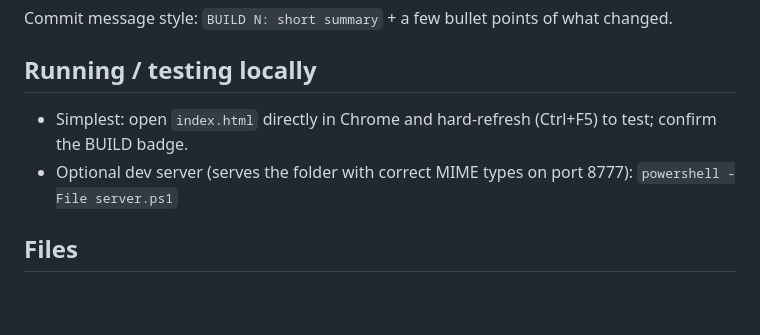
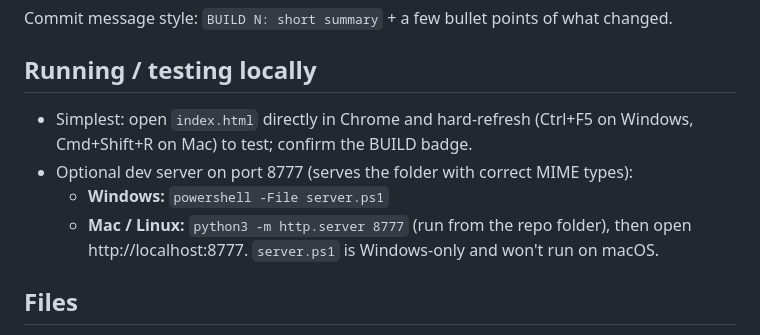
Before and after one commit to websmartzadmin/graphicstudio, a Markdown page: CLAUDE.md, the part around the change. Rendered like a GitHub page; blank space fills up the shorter version.

Commit message:
Document Mac/Linux dev server in CLAUDE.md
- Add `python3 -m http.server 8777` option alongside Windows server.ps1
- Note server.ps1 is Windows-only and won't run on macOS
- Make hard-refresh shortcut cross-platform (Ctrl+F5 / Cmd+Shift+R)

Co-Authored-By: Claude Opus 4.8 <noreply@anthropic.com>

```diff
--- a/CLAUDE.md
+++ b/CLAUDE.md
@@ -22,9 +22,10 @@ Commit message style: `BUILD N: short summary` + a few bullet points of what cha
 
 ## Running / testing locally
 
-- Simplest: open `index.html` directly in Chrome and hard-refresh (Ctrl+F5) to test; confirm the BUILD badge.
-- Optional dev server (serves the folder with correct MIME types on port 8777):
-  `powershell -File server.ps1`
+- Simplest: open `index.html` directly in Chrome and hard-refresh (Ctrl+F5 on Windows, Cmd+Shift+R on Mac) to test; confirm the BUILD badge.
+- Optional dev server on port 8777 (serves the folder with correct MIME types):
+  - **Windows:** `powershell -File server.ps1`
+  - **Mac / Linux:** `python3 -m http.server 8777` (run from the repo folder), then open http://localhost:8777. `server.ps1` is Windows-only and won't run on macOS.
 
 ## Files
 
```
